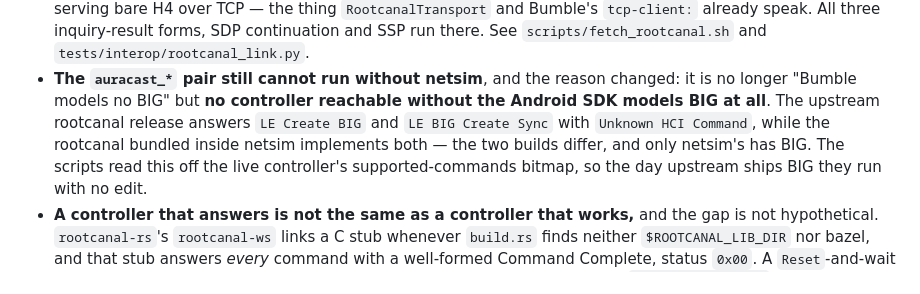
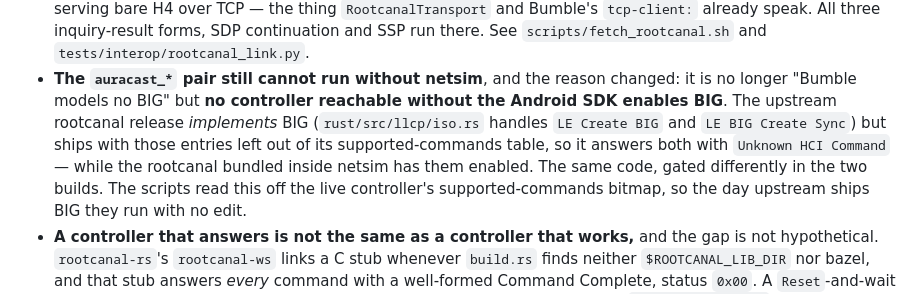
Before and after one commit to schilit/simble, a Markdown page: docs/gaps.md, the part around the change. Rendered like a GitHub page.

```diff
--- a/docs/gaps.md
+++ b/docs/gaps.md
@@ -229,10 +229,12 @@ been: the foreign peer that proves each of these once built.
   `tests/interop/rootcanal_link.py`.
 - **The `auracast_*` pair still cannot run without netsim**, and the reason
   changed: it is no longer "Bumble models no BIG" but **no controller
-  reachable without the Android SDK models BIG at all**. The upstream
-  rootcanal release answers `LE Create BIG` and `LE BIG Create Sync` with
-  `Unknown HCI Command`, while the rootcanal bundled inside netsim implements
-  both — the two builds differ, and only netsim's has BIG. The scripts read
+  reachable without the Android SDK enables BIG**. The upstream rootcanal
+  release *implements* BIG (`rust/src/llcp/iso.rs` handles `LE Create BIG`
+  and `LE BIG Create Sync`) but ships with those entries left out of its
+  supported-commands table, so it answers both with `Unknown HCI Command` —
+  while the rootcanal bundled inside netsim has them enabled. The same code,
+  gated differently in the two builds. The scripts read
   this off the live controller's supported-commands bitmap, so the day
   upstream ships BIG they run with no edit.
 - **A controller that answers is not the same as a controller that works,**
```
Also changed, not shown: docs/usb-controllers.md (+11 -5 lines).
